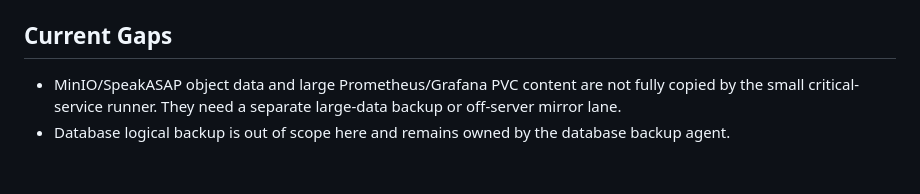
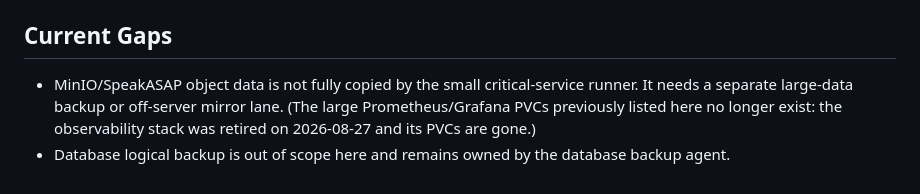
Before and after one commit to speakASAP/backups-microservice, a Markdown page: docs/operations/critical-service-dr-runbook.md, the part around the change. GitHub-like rendering.

```diff
--- a/docs/operations/critical-service-dr-runbook.md
+++ b/docs/operations/critical-service-dr-runbook.md
@@ -105,5 +105,5 @@ If `/srv/critical-backups/.backup-secret/critical-backups.pass` is unavailable,
 
 ## Current Gaps
 
-- MinIO/SpeakASAP object data and large Prometheus/Grafana PVC content are not fully copied by the small critical-service runner. They need a separate large-data backup or off-server mirror lane.
+- MinIO/SpeakASAP object data is not fully copied by the small critical-service runner. It needs a separate large-data backup or off-server mirror lane. (The large Prometheus/Grafana PVCs previously listed here no longer exist: the observability stack was retired on 2026-08-27 and its PVCs are gone.)
 - Database logical backup is out of scope here and remains owned by the database backup agent.
```
Also changed, not shown: docs/orchestrator/BACKUP_CONSOLIDATION_PLAN.md (+0 -2 lines), docs/orchestrator/SECOND_DISK_DR_ORCHESTRATOR_PROMPT.md (+3 -2 lines).
